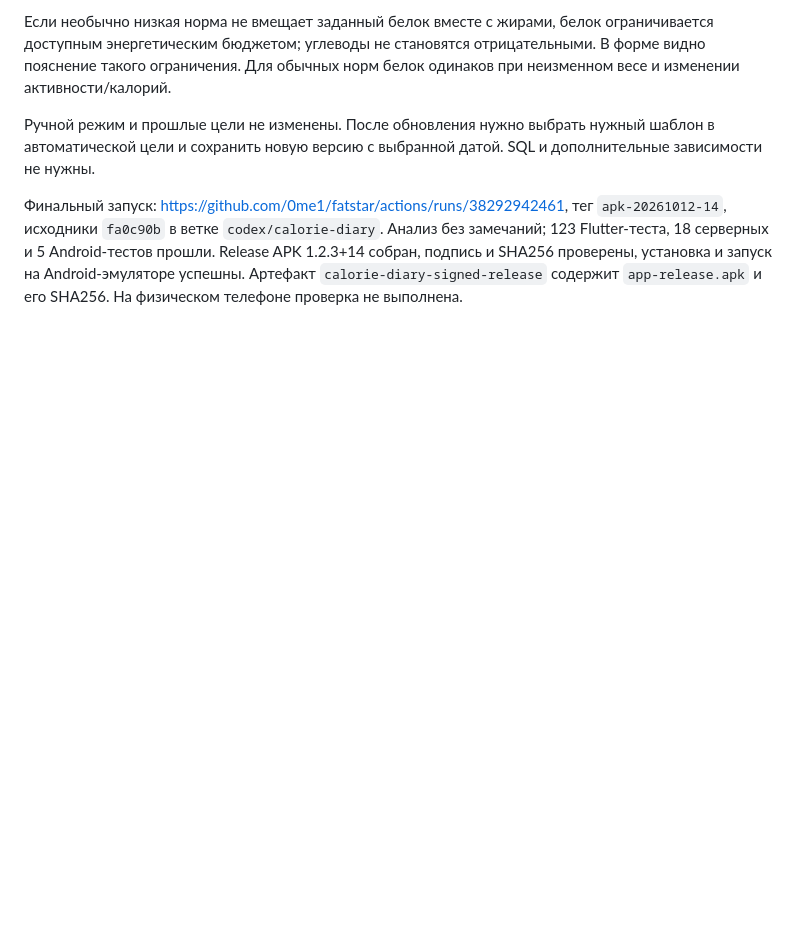
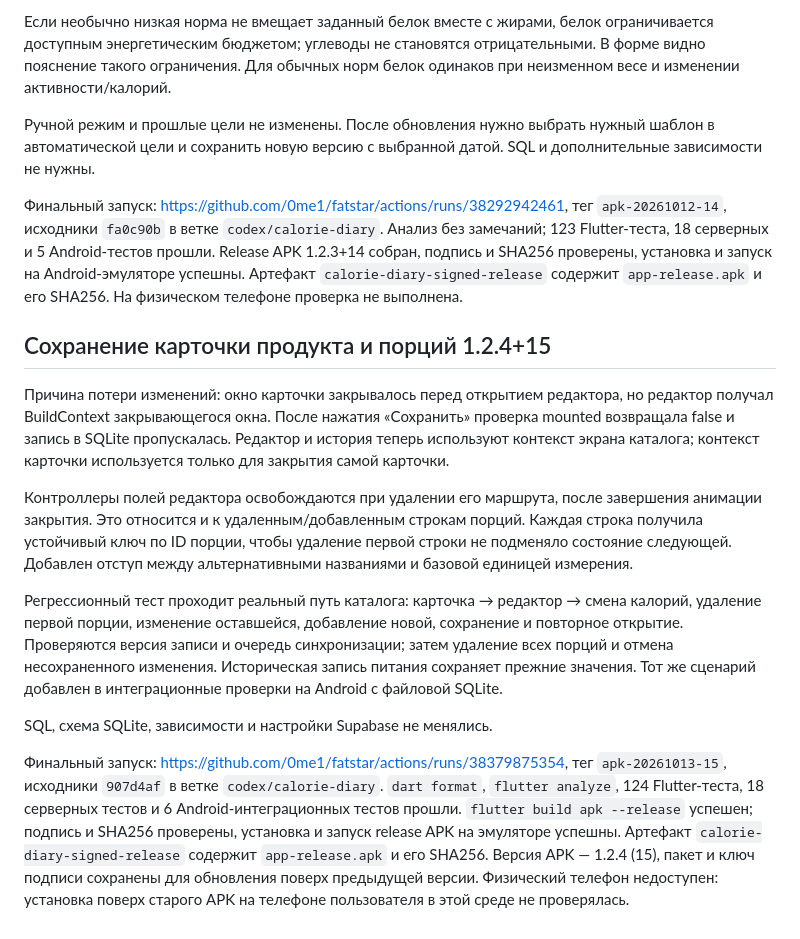
Before and after one commit to 0me1/fatstar, a Markdown page: docs/TECHNICAL_REPORT_RU.md, the part around the change. Drawn GitHub-style; blank space fills up the shorter version.

Commit message:
docs: record verified catalog editing fix release [skip ci]

```diff
--- a/docs/TECHNICAL_REPORT_RU.md
+++ b/docs/TECHNICAL_REPORT_RU.md
@@ -277,3 +277,37 @@ SQL и дополнительные зависимости не нужны.
 Release APK 1.2.3+14 собран, подпись и SHA256 проверены, установка и запуск на
 Android-эмуляторе успешны. Артефакт `calorie-diary-signed-release` содержит
 `app-release.apk` и его SHA256. На физическом телефоне проверка не выполнена.
+
+
+## Сохранение карточки продукта и порций 1.2.4+15
+
+Причина потери изменений: окно карточки закрывалось перед открытием редактора,
+но редактор получал BuildContext закрывающегося окна. После нажатия
+«Сохранить» проверка mounted возвращала false и запись в SQLite пропускалась.
+Редактор и история теперь используют контекст экрана каталога; контекст
+карточки используется только для закрытия самой карточки.
+
+Контроллеры полей редактора освобождаются при удалении его маршрута, после
+завершения анимации закрытия. Это относится и к удаленным/добавленным строкам
+порций. Каждая строка получила устойчивый ключ по ID порции, чтобы удаление
+первой строки не подменяло состояние следующей. Добавлен отступ между
+альтернативными названиями и базовой единицей измерения.
+
+Регрессионный тест проходит реальный путь каталога: карточка → редактор →
+смена калорий, удаление первой порции, изменение оставшейся, добавление новой,
+сохранение и повторное открытие. Проверяются версия записи и очередь
+синхронизации; затем удаление всех порций и отмена несохраненного изменения.
+Историческая запись питания сохраняет прежние значения. Тот же сценарий
+добавлен в интеграционные проверки на Android с файловой SQLite.
+
+SQL, схема SQLite, зависимости и настройки Supabase не менялись.
+
+Финальный запуск: https://github.com/0me1/fatstar/actions/runs/38379875354,
+тег `apk-20261013-15`, исходники `907d4af` в ветке `codex/calorie-diary`.
+`dart format`, `flutter analyze`, 124 Flutter-теста, 18 серверных тестов и
+6 Android-интеграционных тестов прошли. `flutter build apk --release` успешен;
+подпись и SHA256 проверены, установка и запуск release APK на эмуляторе успешны.
+Артефакт `calorie-diary-signed-release` содержит `app-release.apk` и его SHA256.
+Версия APK — 1.2.4 (15), пакет и ключ подписи сохранены для обновления поверх
+предыдущей версии. Физический телефон недоступен: установка поверх старого APK
+на телефоне пользователя в этой среде не проверялась.
```
